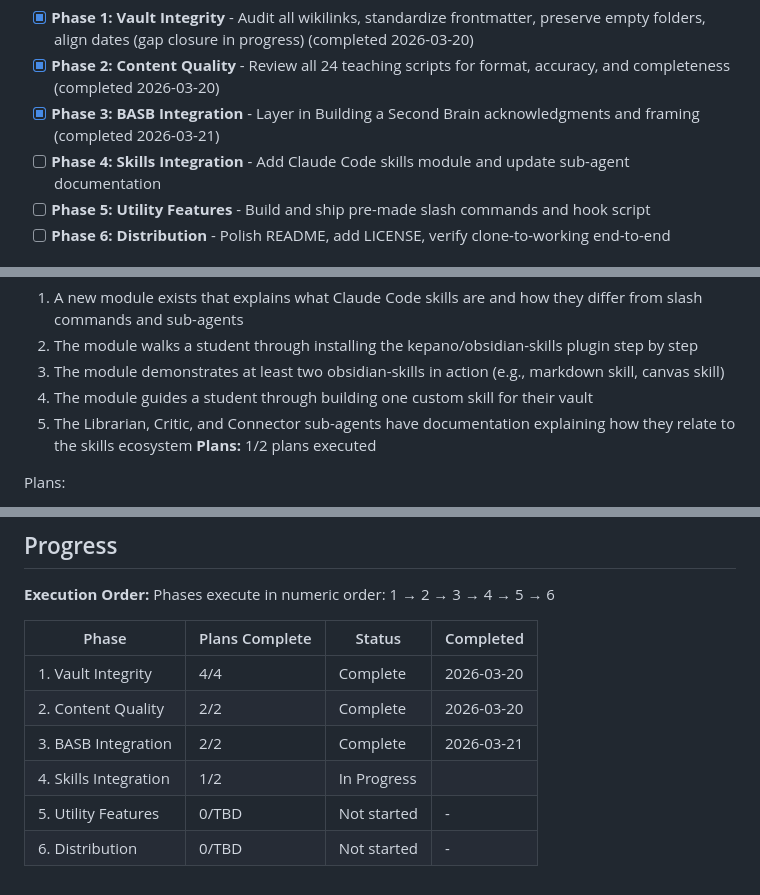
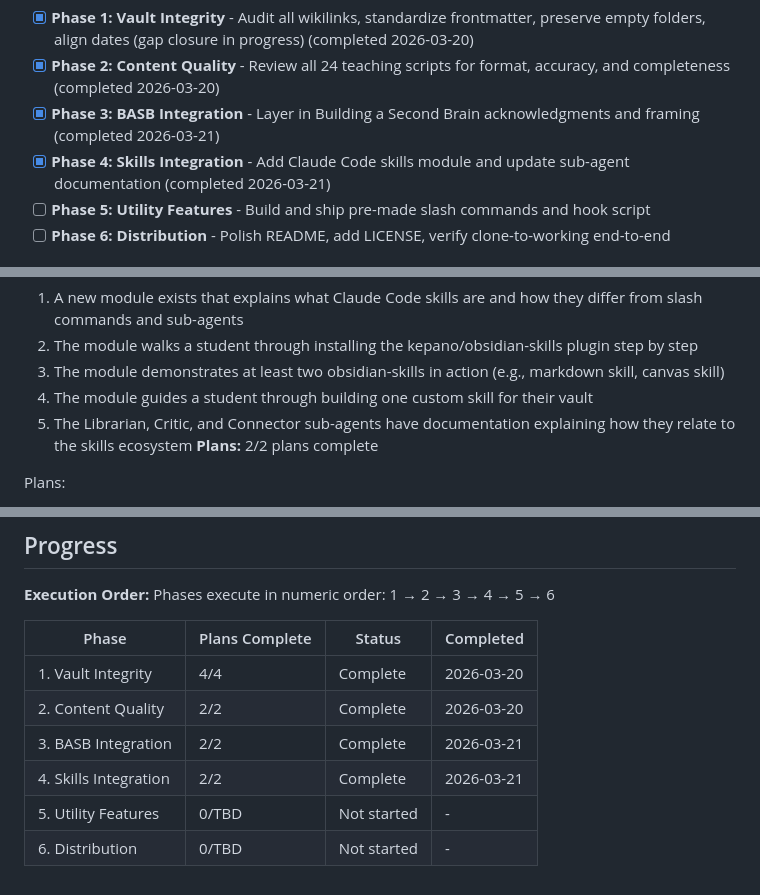
Before and after one commit to ofben/claude-brain, a Markdown page: .planning/ROADMAP.md, 3 parts joined by grey strips. Drawn GitHub-style.

```diff
--- a/.planning/ROADMAP.md
+++ b/.planning/ROADMAP.md
@@ -15,7 +15,7 @@ Decimal phases appear between their surrounding integers in numeric order.
 - [x] **Phase 1: Vault Integrity** - Audit all wikilinks, standardize frontmatter, preserve empty folders, align dates (gap closure in progress) (completed 2026-03-20)
 - [x] **Phase 2: Content Quality** - Review all 24 teaching scripts for format, accuracy, and completeness (completed 2026-03-20)
 - [x] **Phase 3: BASB Integration** - Layer in Building a Second Brain acknowledgments and framing (completed 2026-03-21)
-- [ ] **Phase 4: Skills Integration** - Add Claude Code skills module and update sub-agent documentation
+- [x] **Phase 4: Skills Integration** - Add Claude Code skills module and update sub-agent documentation (completed 2026-03-21)
 - [ ] **Phase 5: Utility Features** - Build and ship pre-made slash commands and hook script
 - [ ] **Phase 6: Distribution** - Polish README, add LICENSE, verify clone-to-working end-to-end
 
@@ -82,7 +82,7 @@ Plans:
   3. The module demonstrates at least two obsidian-skills in action (e.g., markdown skill, canvas skill)
   4. The module guides a student through building one custom skill for their vault
   5. The Librarian, Critic, and Connector sub-agents have documentation explaining how they relate to the skills ecosystem
-**Plans:** 1/2 plans executed
+**Plans:** 2/2 plans complete
 
 Plans:
 - [ ] 04-01-PLAN.md — Renumber modules 4.5/4.6 to 4.6/4.7, create new start-4-5 command, update course-structure.json and navigation
@@ -123,6 +123,6 @@ Phases execute in numeric order: 1 → 2 → 3 → 4 → 5 → 6
 | 1. Vault Integrity | 4/4 | Complete   | 2026-03-20 |
 | 2. Content Quality | 2/2 | Complete   | 2026-03-20 |
 | 3. BASB Integration | 2/2 | Complete   | 2026-03-21 |
-| 4. Skills Integration | 1/2 | In Progress|  |
+| 4. Skills Integration | 2/2 | Complete   | 2026-03-21 |
 | 5. Utility Features | 0/TBD | Not started | - |
 | 6. Distribution | 0/TBD | Not started | - |
```
Also changed, not shown: .planning/STATE.md (+10 -6 lines), 1 other file.
